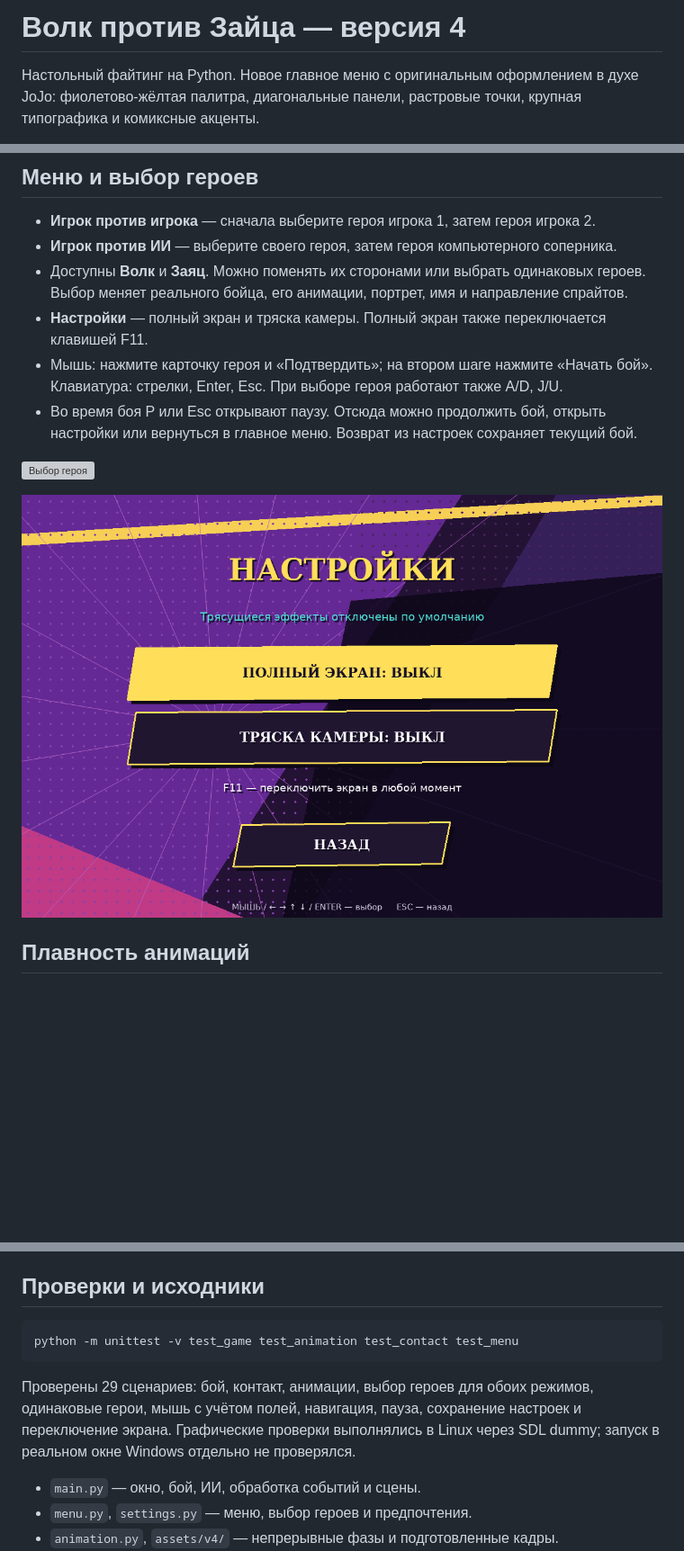
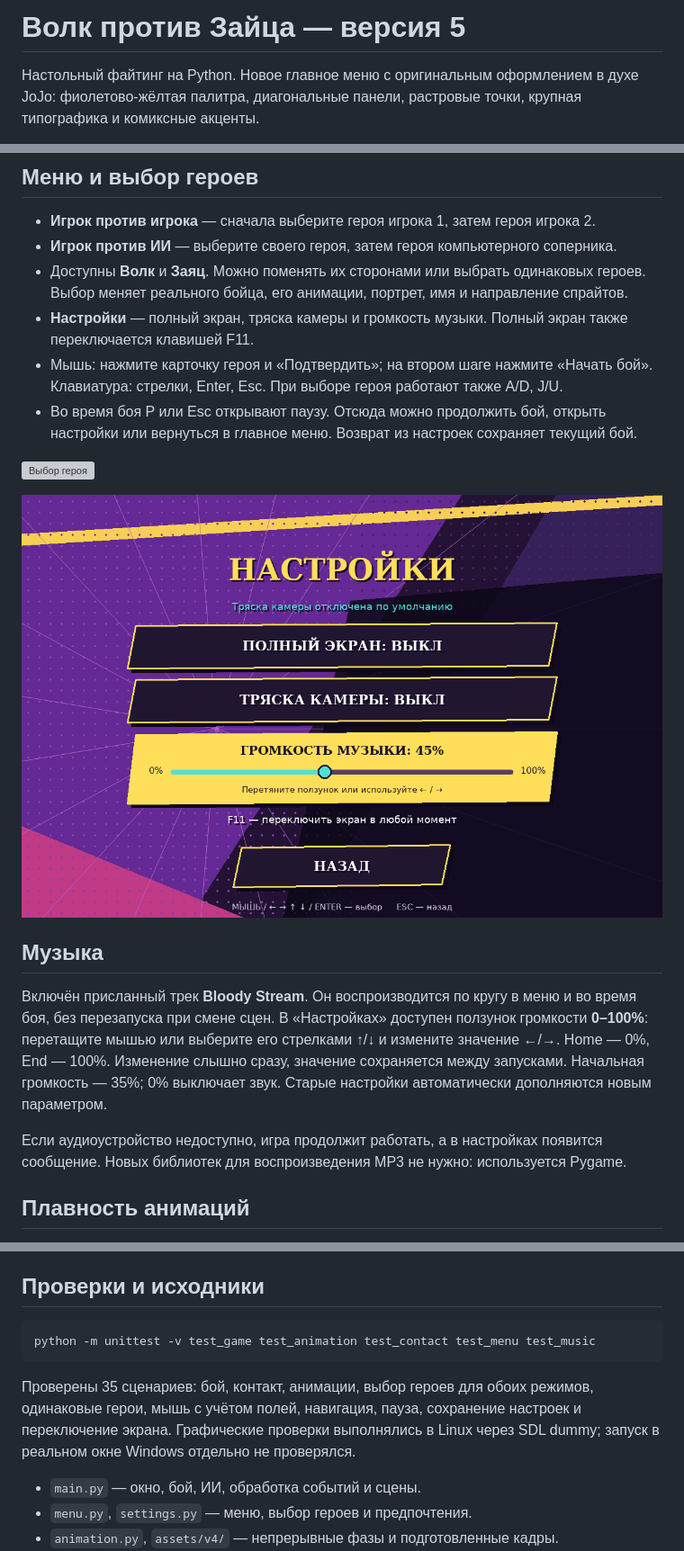
Before and after one commit to vilem9808-hash/zalupa, a Markdown page: README.md, 3 parts joined by grey strips. Shown at 90% size. GitHub-like rendering; pictures changed too: settings_preview.png; blank space fills up the shorter version; grey boxes are pictures that could not be loaded.

Commit message:
Add uploaded looping soundtrack and persistent music volume slider

````diff
--- a/README.md
+++ b/README.md
@@ -1,4 +1,4 @@
-# Волк против Зайца — версия 4
+# Волк против Зайца — версия 5
 
 Настольный файтинг на Python. Новое главное меню с оригинальным оформлением в духе JoJo: фиолетово-жёлтая палитра, диагональные панели, растровые точки, крупная типографика и комиксные акценты.
 
@@ -19,13 +19,19 @@
 - **Игрок против игрока** — сначала выберите героя игрока 1, затем героя игрока 2.
 - **Игрок против ИИ** — выберите своего героя, затем героя компьютерного соперника.
 - Доступны **Волк** и **Заяц**. Можно поменять их сторонами или выбрать одинаковых героев. Выбор меняет реального бойца, его анимации, портрет, имя и направление спрайтов.
-- **Настройки** — полный экран и тряска камеры. Полный экран также переключается клавишей F11.
+- **Настройки** — полный экран, тряска камеры и громкость музыки. Полный экран также переключается клавишей F11.
 - Мышь: нажмите карточку героя и «Подтвердить»; на втором шаге нажмите «Начать бой». Клавиатура: стрелки, Enter, Esc. При выборе героя работают также A/D, J/U.
 - Во время боя P или Esc открывают паузу. Отсюда можно продолжить бой, открыть настройки или вернуться в главное меню. Возврат из настроек сохраняет текущий бой.
 
 ![Выбор героя](selection_preview.png)
 
 ![Настройки](settings_preview.png)
+
+## Музыка
+
+Включён присланный трек **Bloody Stream**. Он воспроизводится по кругу в меню и во время боя, без перезапуска при смене сцен. В «Настройках» доступен ползунок громкости **0–100%**: перетащите мышью или выберите его стрелками ↑/↓ и измените значение ←/→. Home — 0%, End — 100%. Изменение слышно сразу, значение сохраняется между запусками. Начальная громкость — 35%; 0% выключает звук. Старые настройки автоматически дополняются новым параметром.
+
+Если аудиоустройство недоступно, игра продолжит работать, а в настройках появится сообщение. Новых библиотек для воспроизведения MP3 не нужно: используется Pygame.
 
 ## Плавность анимаций
 
@@ -70,10 +76,10 @@ python main.py
 ## Проверки и исходники
 
 ```sh
-python -m unittest -v test_game test_animation test_contact test_menu
+python -m unittest -v test_game test_animation test_contact test_menu test_music
 ```
 
-Проверены 29 сценариев: бой, контакт, анимации, выбор героев для обоих режимов, одинаковые герои, мышь с учётом полей, навигация, пауза, сохранение настроек и переключение экрана. Графические проверки выполнялись в Linux через SDL dummy; запуск в реальном окне Windows отдельно не проверялся.
+Проверены 35 сценариев: бой, контакт, анимации, выбор героев для обоих режимов, одинаковые герои, мышь с учётом полей, навигация, пауза, сохранение настроек и переключение экрана. Графические проверки выполнялись в Linux через SDL dummy; запуск в реальном окне Windows отдельно не проверялся.
 
 - `main.py` — окно, бой, ИИ, обработка событий и сцены.
 - `menu.py`, `settings.py` — меню, выбор героев и предпочтения.
````
Also changed, not shown: other parts of README.md (+1 -1 lines), README_RU.md (+11 -5 lines), 8 other files.
